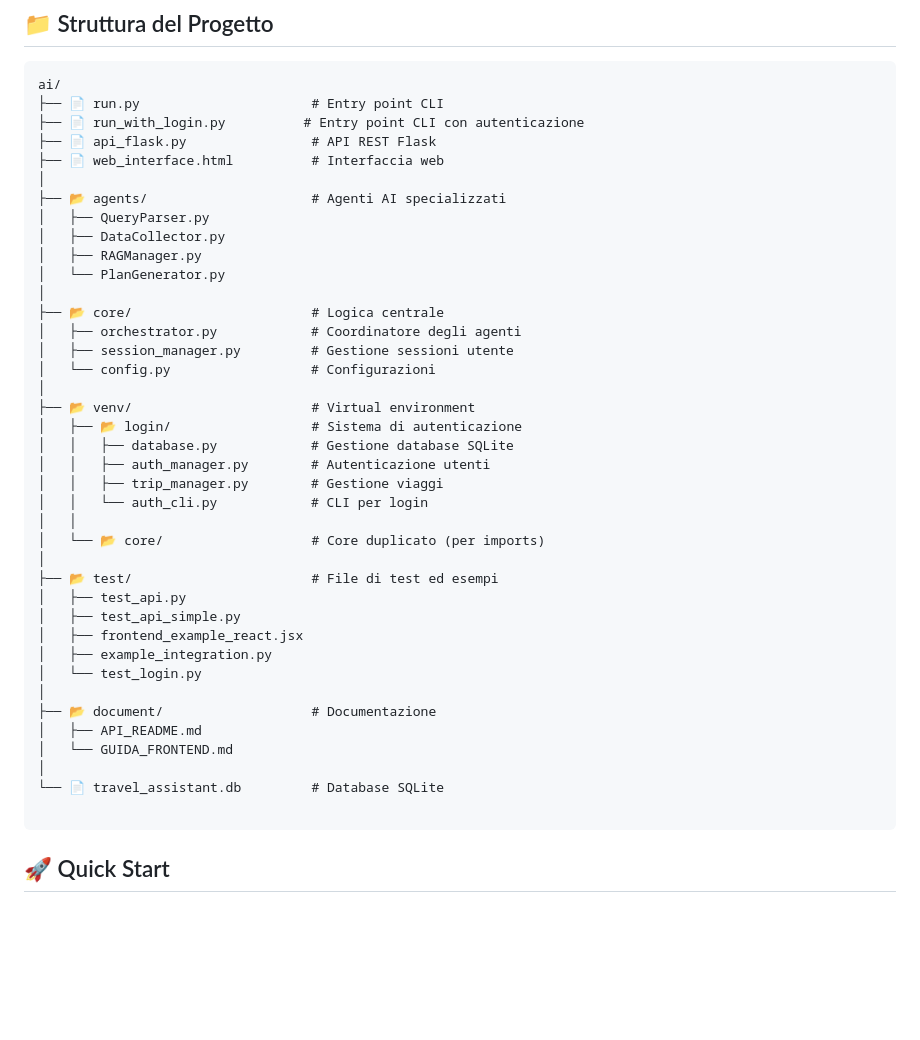
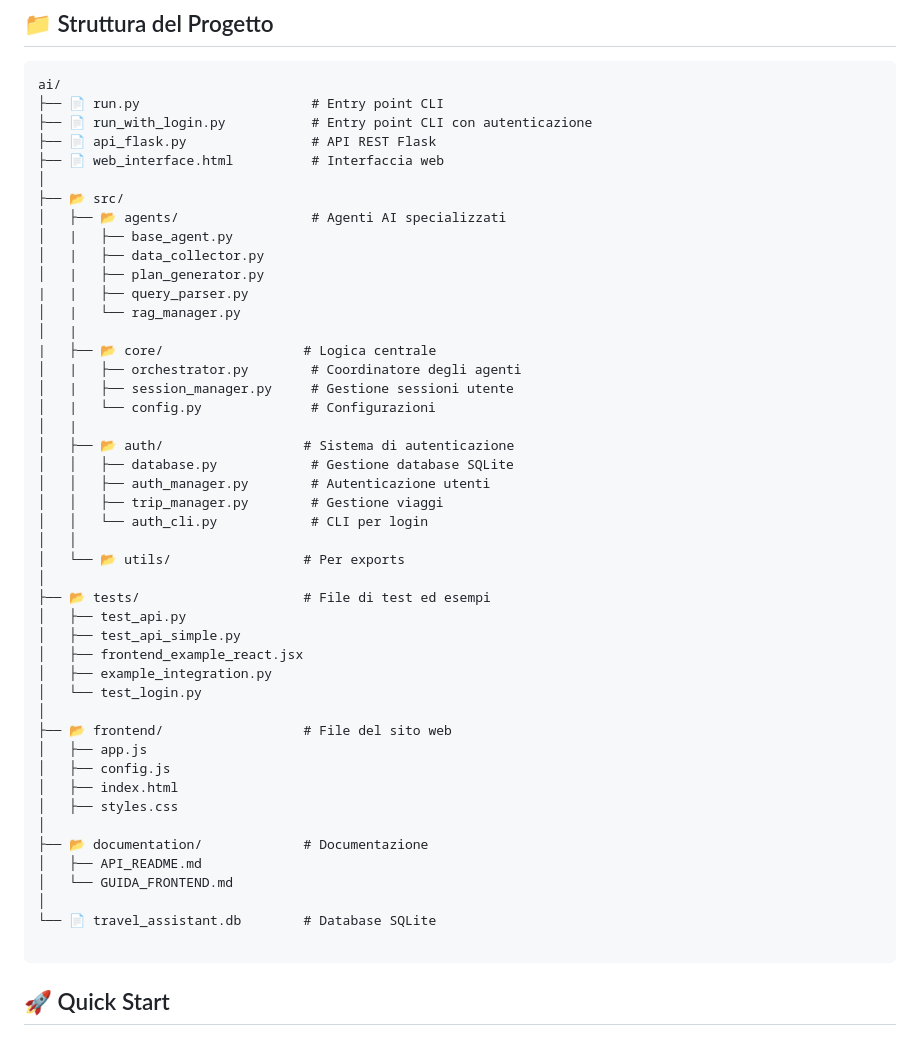
Before and after one commit to gaiacassinelli1/agent-ai-agente-di-viaggio, a Markdown page: README.md, the part around the change. Drawn GitHub-style; blank space fills up the shorter version.

Commit message:
Update project structure and documentation in README

````diff
--- a/README.md
+++ b/README.md
@@ -7,42 +7,49 @@ Assistente di viaggio intelligente basato su AI che aiuta a pianificare viaggi p
 ```
 ai/
 ├── 📄 run.py                      # Entry point CLI
-├── 📄 run_with_login.py          # Entry point CLI con autenticazione
+├── 📄 run_with_login.py           # Entry point CLI con autenticazione
 ├── 📄 api_flask.py                # API REST Flask
 ├── 📄 web_interface.html          # Interfaccia web
 │
-├── 📂 agents/                     # Agenti AI specializzati
-│   ├── QueryParser.py
-│   ├── DataCollector.py
-│   ├── RAGManager.py
-│   └── PlanGenerator.py
-│
-├── 📂 core/                       # Logica centrale
-│   ├── orchestrator.py            # Coordinatore degli agenti
-│   ├── session_manager.py         # Gestione sessioni utente
-│   └── config.py                  # Configurazioni
-│
-├── 📂 venv/                       # Virtual environment
-│   ├── 📂 login/                  # Sistema di autenticazione
+├── 📂 src/
+│   ├── 📂 agents/                 # Agenti AI specializzati
+│   |   ├── base_agent.py
+│   |   ├── data_collector.py
+│   |   ├── plan_generator.py
+|   |   ├── query_parser.py
+│   |   └── rag_manager.py
+│   |
+|   ├── 📂 core/                  # Logica centrale
+│   |   ├── orchestrator.py        # Coordinatore degli agenti
+│   |   ├── session_manager.py     # Gestione sessioni utente
+│   |   └── config.py              # Configurazioni
+│   |
+│   ├── 📂 auth/                  # Sistema di autenticazione
 │   │   ├── database.py            # Gestione database SQLite
 │   │   ├── auth_manager.py        # Autenticazione utenti
 │   │   ├── trip_manager.py        # Gestione viaggi
 │   │   └── auth_cli.py            # CLI per login
 │   │
-│   └── 📂 core/                   # Core duplicato (per imports)
+│   └── 📂 utils/                 # Per exports
 │
-├── 📂 test/                       # File di test ed esempi
+├── 📂 tests/                     # File di test ed esempi
 │   ├── test_api.py
 │   ├── test_api_simple.py
 │   ├── frontend_example_react.jsx
 │   ├── example_integration.py
 │   └── test_login.py
 │
-├── 📂 document/                   # Documentazione
+├── 📂 frontend/                  # File del sito web
+│   ├── app.js
+│   ├── config.js
+│   ├── index.html
+│   ├── styles.css
+│
+├── 📂 documentation/             # Documentazione
 │   ├── API_README.md
 │   └── GUIDA_FRONTEND.md
 │
-└── 📄 travel_assistant.db         # Database SQLite
+└── 📄 travel_assistant.db        # Database SQLite
 
 ```
 
````
